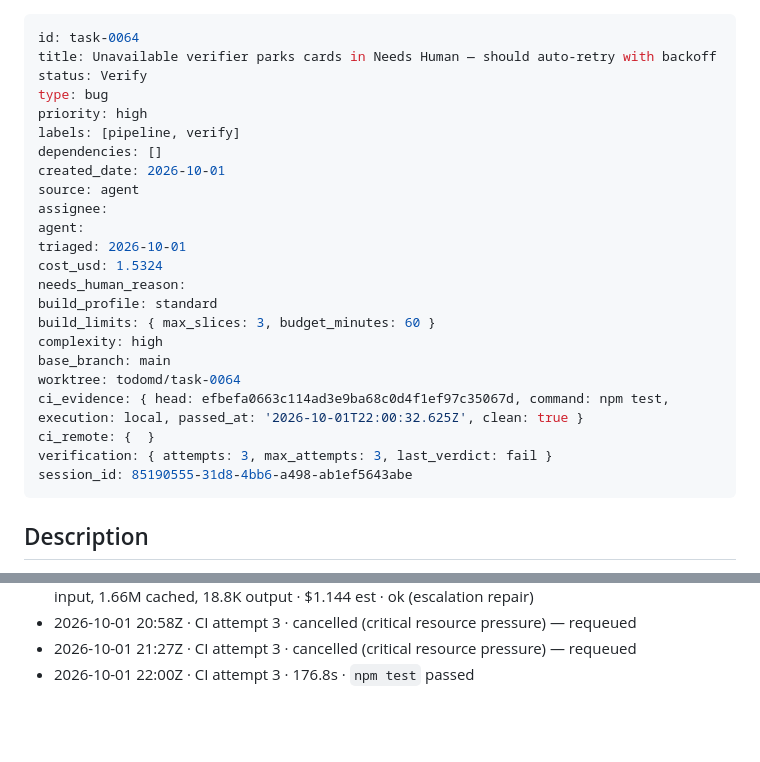
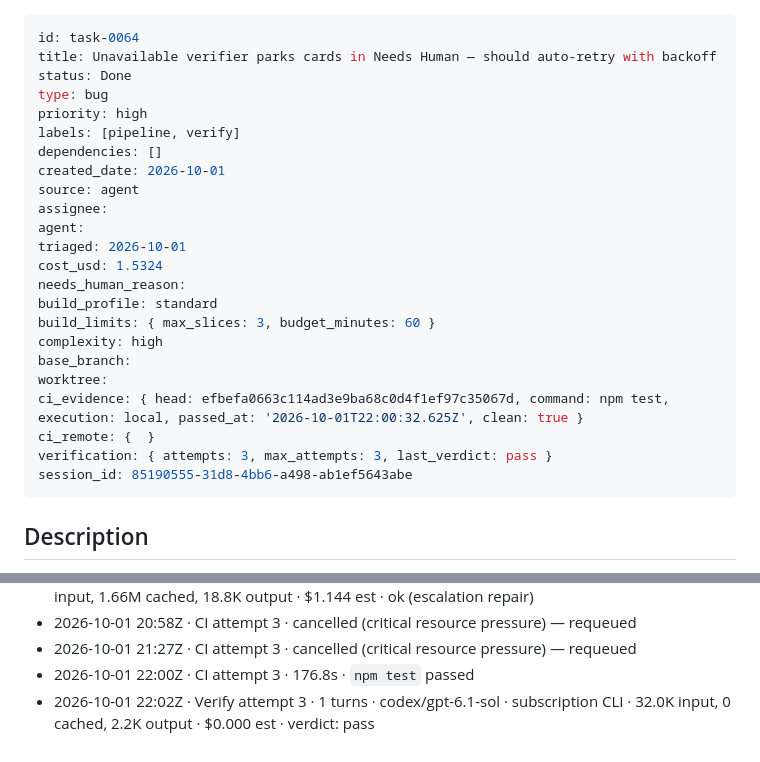
Before and after one commit to boneinis/todomd, a Markdown page: tasks/task-0064-unavailable-verifier-parks-in-needs-human-ins.md, 2 parts joined by grey strips. Drawn GitHub-style; blank space fills up the shorter version.

Commit message:
chore(todomd): task-0064 Verify -> Done (verdict: pass, attempt 3)

```diff
--- a/tasks/task-0064-unavailable-verifier-parks-in-needs-human-ins.md
+++ b/tasks/task-0064-unavailable-verifier-parks-in-needs-human-ins.md
@@ -1,7 +1,7 @@
 ---
 id: task-0064
 title: Unavailable verifier parks cards in Needs Human — should auto-retry with backoff
-status: Verify
+status: Done
 type: bug
 priority: high
 labels: [pipeline, verify]
@@ -16,11 +16,11 @@ needs_human_reason:
 build_profile: standard
 build_limits: { max_slices: 3, budget_minutes: 60 }
 complexity: high
-base_branch: main
-worktree: todomd/task-0064
+base_branch:
+worktree:
 ci_evidence: { head: efbefa0663c114ad3e9ba68c0d4f1ef97c35067d, command: npm test, execution: local, passed_at: '2026-10-01T22:00:32.625Z', clean: true }
 ci_remote: {  }
-verification: { attempts: 3, max_attempts: 3, last_verdict: fail }
+verification: { attempts: 3, max_attempts: 3, last_verdict: pass }
 session_id: 85190555-31d8-4bb6-a498-ab1ef5643abe
 ---
 
@@ -64,3 +64,4 @@ When the Verify provider CLI is unavailable or errors transiently, cards park in
 - 2026-10-01 20:58Z · CI attempt 3 · cancelled (critical resource pressure) — requeued
 - 2026-10-01 21:27Z · CI attempt 3 · cancelled (critical resource pressure) — requeued
 - 2026-10-01 22:00Z · CI attempt 3 · 176.8s · `npm test` passed
+- 2026-10-01 22:02Z · Verify attempt 3 · 1 turns · codex/gpt-6.1-sol · subscription CLI · 32.0K input, 0 cached, 2.2K output · $0.000 est · verdict: pass
```
